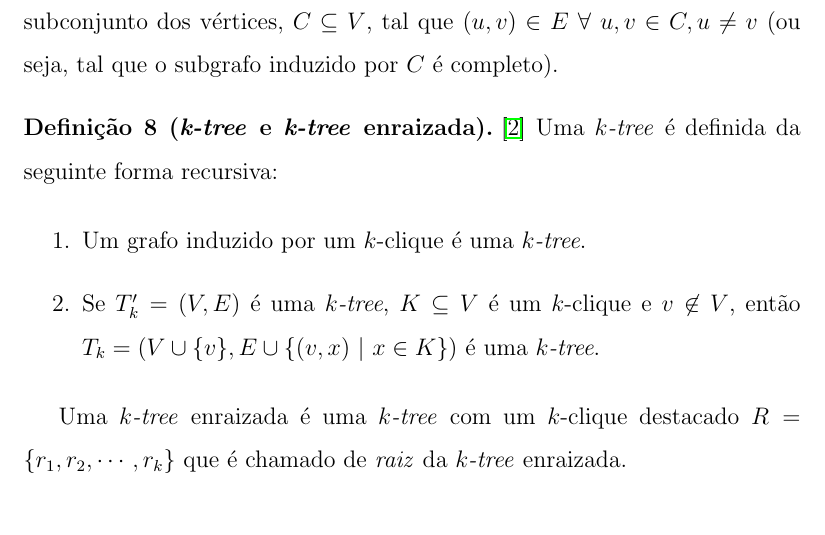
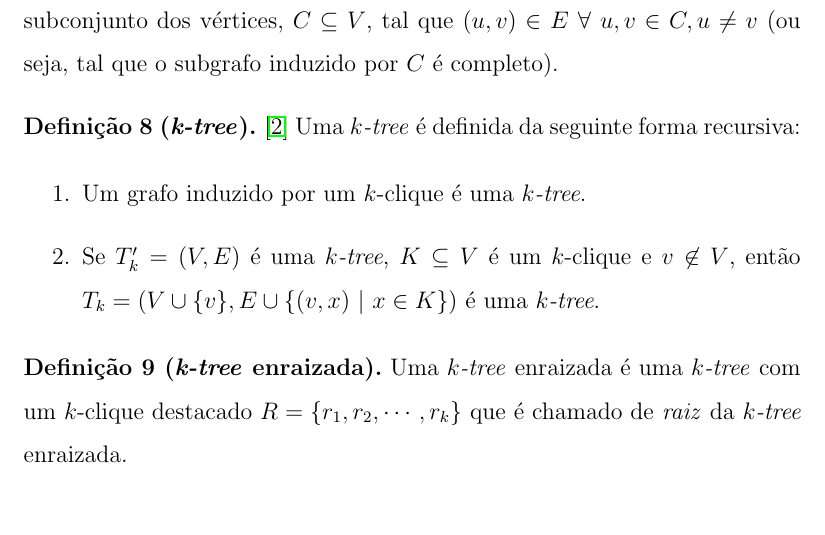
Before and after one commit to tmadeira/ktrees, a LaTeX thesis (doc/monografia/monografia.tex, which reads doc/monografia/fundamentos.tex): part of page 12 of 19, cut so that both start at the same text. Compiled offline with pdfLaTeX.

Commit message:
monografia: Separa grafos e ktrees nos fundamentos

```diff
--- a/doc/monografia/fundamentos.tex
+++ b/doc/monografia/fundamentos.tex
@@ -42,7 +44,7 @@ Partimos do pressuposto de que o leitor conhece notações básicas de conjuntos
   \cite{defkclique} Seja $G = (V, E)$ um grafo. Um $k$-clique é um subconjunto dos vértices, $C \subseteq V$, tal que $(u, v) \in E \ \forall \ u, v \in C, u \neq v$ (ou seja, tal que o subgrafo induzido por $C$ é completo).
 \end{definition}
 
-\begin{definition}[\emph{k-tree} e \emph{k-tree} enraizada]
+\begin{definition}[\emph{k-tree}]
   \label{def:ktree}
   \cite{harary} Uma \emph{$k$-tree} é definida da seguinte forma recursiva:
 
@@ -50,7 +52,10 @@ Partimos do pressuposto de que o leitor conhece notações básicas de conjuntos
     \item Um grafo induzido por um $k$-clique é uma \emph{$k$-tree}.
     \item Se $T_k' = (V, E)$ é uma \emph{$k$-tree}, $K \subseteq V$ é um $k$-clique e $v \not \in V$, então $T_k = (V \cup \{v\}, E \cup \{(v,x) \ | \  x \in K\})$ é uma \emph{$k$-tree}.
   \end{enumerate}
+\end{definition}
 
+\begin{definition}[\emph{k-tree} enraizada]
+  \label{def:rootedktree}
   Uma \emph{$k$-tree} enraizada é uma \emph{$k$-tree} com um $k$-clique destacado $R = \{r_1, r_2, \cdots, r_k\}$ que é chamado de \emph{raiz} da \emph{$k$-tree} enraizada.
 \end{definition}
 
```
Also changed, not shown: doc/monografia/monografia.pdf, doc/monografia/fundamentos.tex (2 more changed lines).
